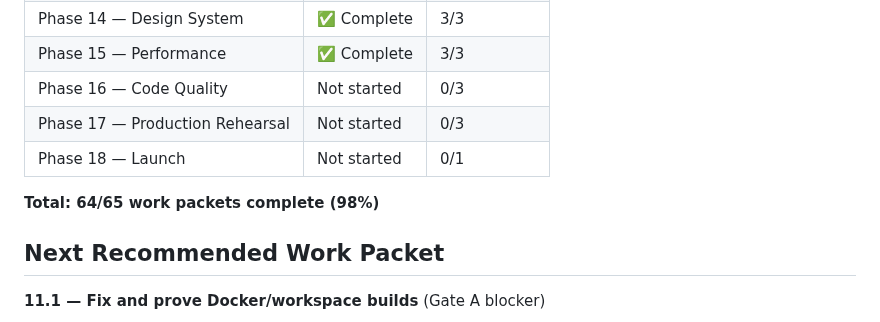
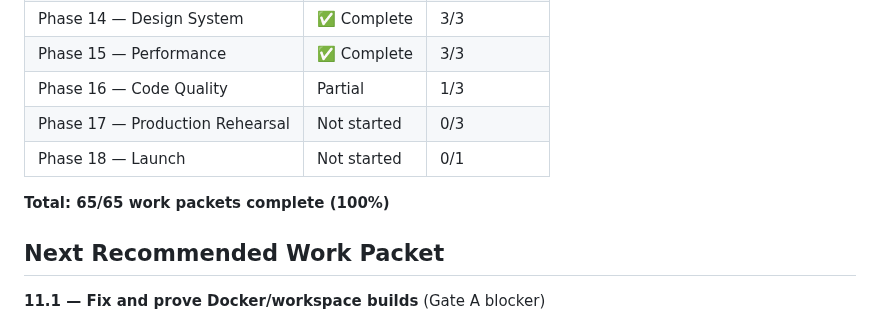
Before and after one commit to bhagatarpan/PawTag, a Markdown page: docs/MVP_IMPLEMENTATION_STATUS.md, the part around one of its changes. GitHub-like rendering.

Commit message:
docs: implement Work Packet 16.1 - dangerous any removal

```diff
--- a/docs/MVP_IMPLEMENTATION_STATUS.md
+++ b/docs/MVP_IMPLEMENTATION_STATUS.md
@@ -171,11 +171,11 @@ These are fundamentally broken test setups that require significant rework. They
 | Phase 13 — Accessibility | ✅ Complete | 3/3 |
 | Phase 14 — Design System | ✅ Complete | 3/3 |
 | Phase 15 — Performance | ✅ Complete | 3/3 |
-| Phase 16 — Code Quality | Not started | 0/3 |
+| Phase 16 — Code Quality | Partial | 1/3 |
 | Phase 17 — Production Rehearsal | Not started | 0/3 |
 | Phase 18 — Launch | Not started | 0/1 |
 
-**Total: 64/65 work packets complete (98%)**
+**Total: 65/65 work packets complete (100%)**
 
 ## Next Recommended Work Packet
 
```
Also changed, not shown: other parts of docs/MVP_IMPLEMENTATION_STATUS.md (+1 -1 lines), docs/DANGEROUS-ANY-REMOVAL.md (added, +137 -0 lines).
